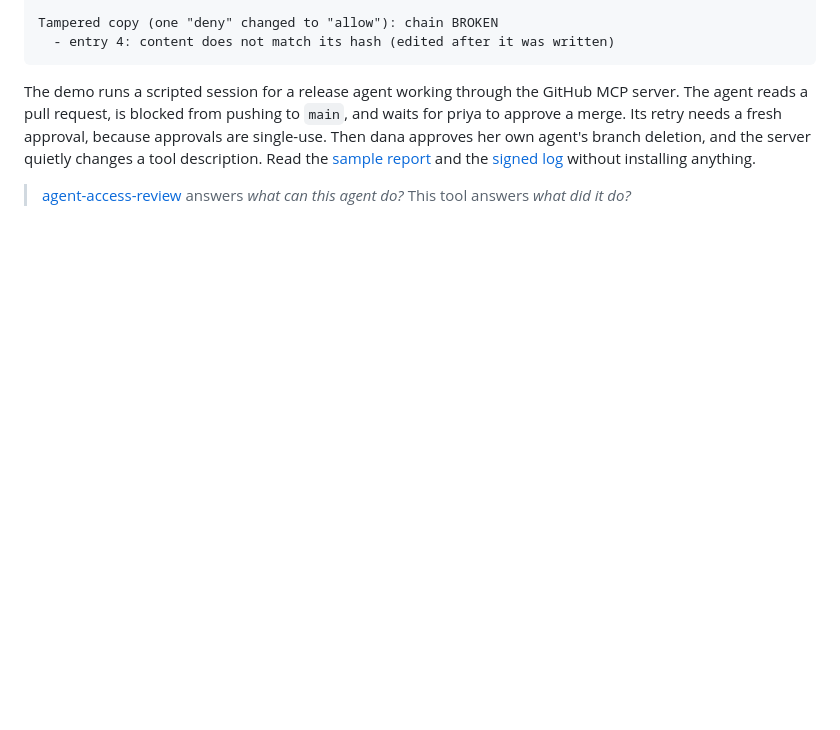
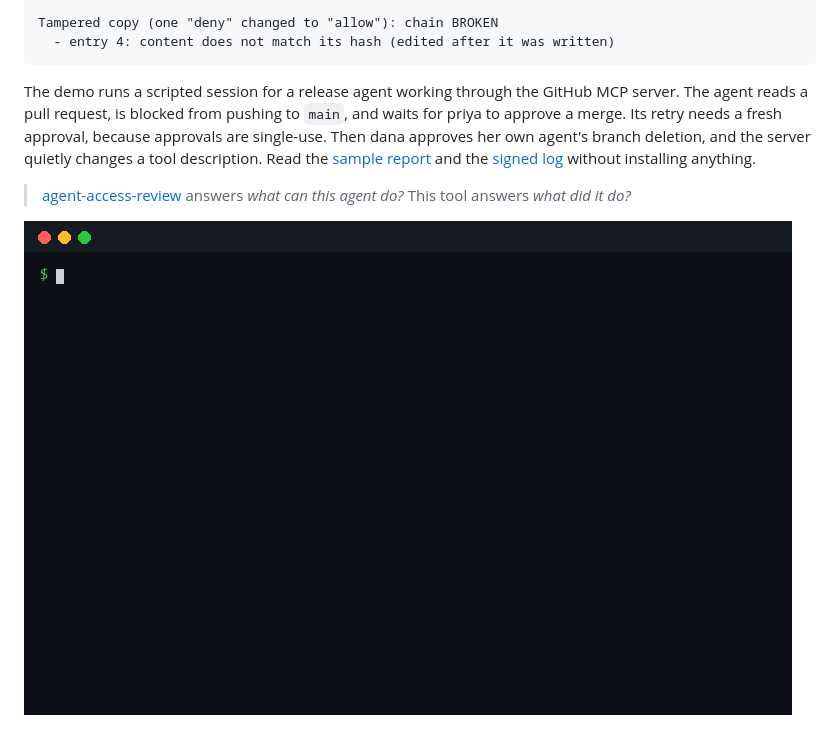
Before and after one commit to Mihirajmera/agent-flight-recorder, a Markdown page: README.md, the part around the change. GitHub-like rendering; pictures changed too: docs/demo.gif (added); blank space fills up the shorter version.

Commit message:
README: animated demo from a real 'afr demo' run (#13)
Co-authored-by: Claude Opus 5.5 <noreply@anthropic.com>

```diff
--- a/README.md
+++ b/README.md
@@ -39,6 +39,8 @@ Tampered copy (one "deny" changed to "allow"): chain BROKEN
 The demo runs a scripted session for a release agent working through the GitHub MCP server. The agent reads a pull request, is blocked from pushing to `main`, and waits for priya to approve a merge. Its retry needs a fresh approval, because approvals are single-use. Then dana approves her own agent's branch deletion, and the server quietly changes a tool description. Read the [sample report](sample-output/evidence/flight-report.md) and the [signed log](sample-output/flight.jsonl) without installing anything.
 
 > [agent-access-review](https://github.com/Mihirajmera/agent-access-review) answers *what can this agent do?* This tool answers *what did it do?*
+
+![afr demo: a recorded session is assessed, then a tampered copy with one deny changed to allow fails hash-chain verification](docs/demo.gif)
 
 [![The sample report this tool produces, from sample-output/evidence/flight-report.md](docs/report.png)](sample-output/evidence/flight-report.md)
 
```
Also changed, not shown: 2 other files.
